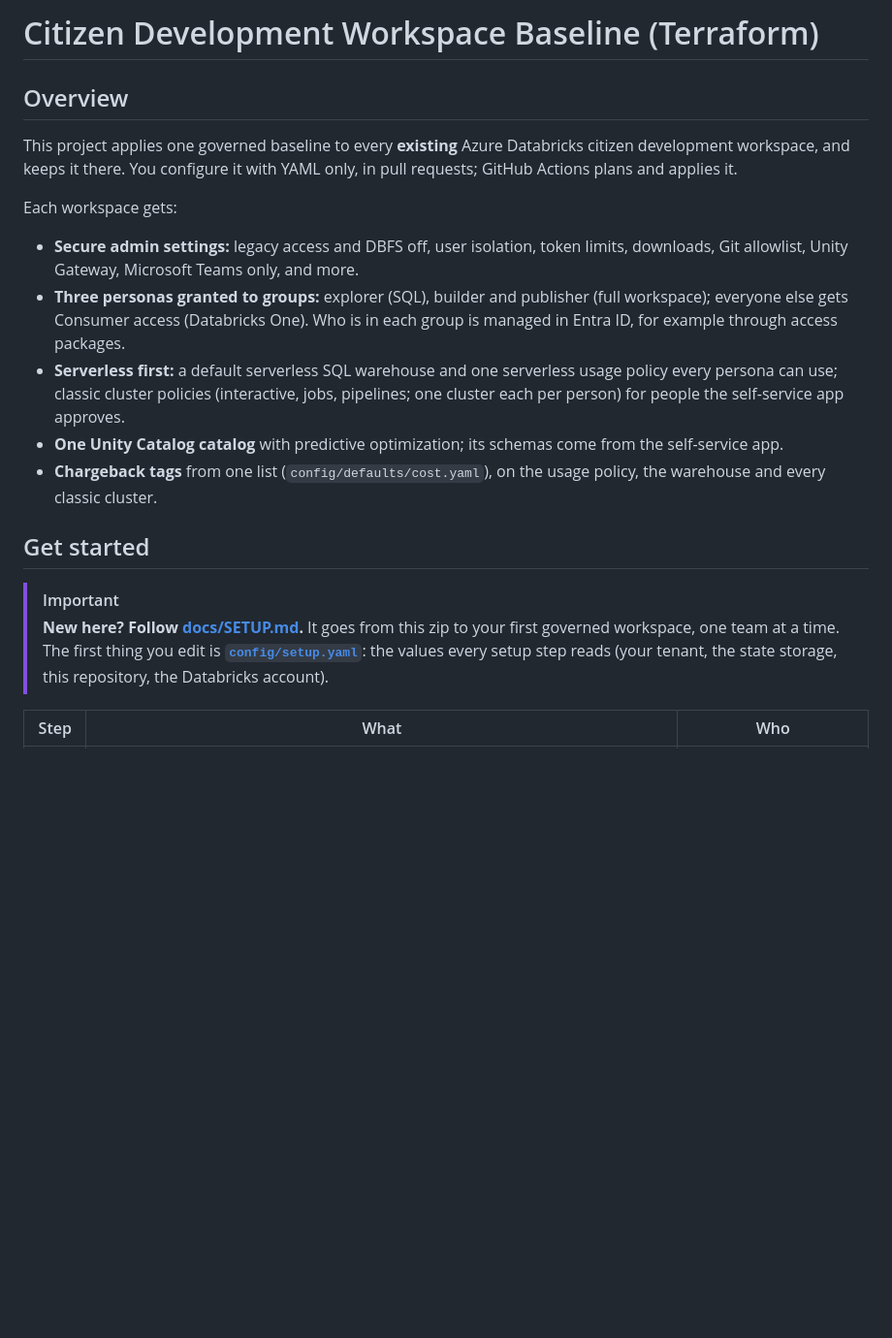
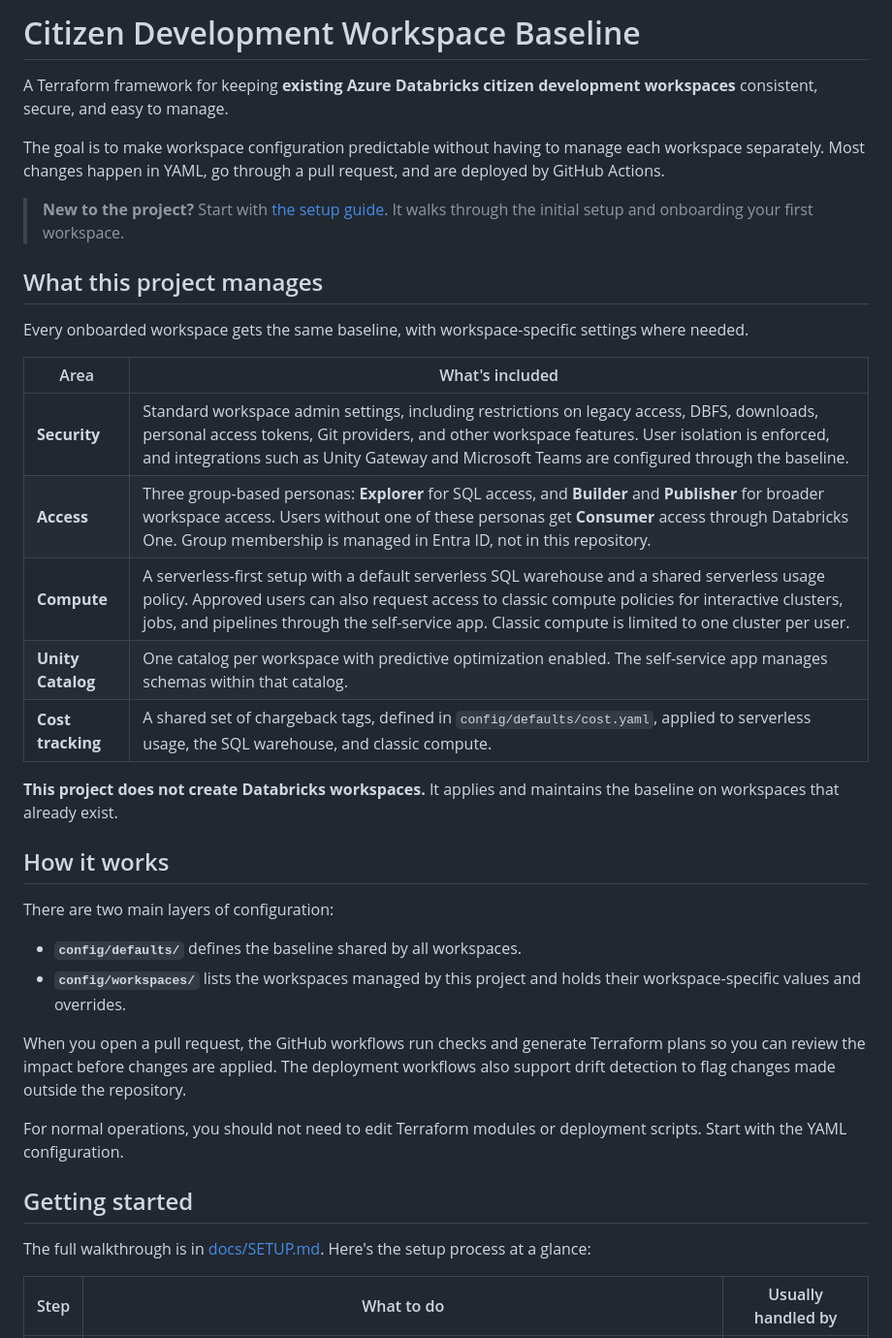
Before and after one commit to guanjieshen/self_service_workspace_tf, a Markdown page: README.md, the part around one of its changes. Shown at 97% size. Drawn GitHub-style; blank space fills up the shorter version.

```diff
--- a/README.md
+++ b/README.md
@@ -1,21 +1,39 @@
-# Citizen Development Workspace Baseline (Terraform)
+# Citizen Development Workspace Baseline
 
-## Overview
+A Terraform framework for keeping **existing Azure Databricks citizen development workspaces** consistent, secure, and easy to manage.
 
-This project applies one governed baseline to every **existing** Azure Databricks citizen development workspace, and keeps it there. You configure it with YAML only, in pull requests; GitHub Actions plans and applies it.
+The goal is to make workspace configuration predictable without having to manage each workspace separately. Most changes happen in YAML, go through a pull request, and are deployed by GitHub Actions.
 
-Each workspace gets:
+> **New to the project?** Start with [the setup guide](docs/SETUP.md). It walks through the initial setup and onboarding your first workspace.
 
-- **Secure admin settings:** legacy access and DBFS off, user isolation, token limits, downloads, Git allowlist, Unity Gateway, Microsoft Teams only, and more.
-- **Three personas granted to groups:** explorer (SQL), builder and publisher (full workspace); everyone else gets Consumer access (Databricks One). Who is in each group is managed in Entra ID, for example through access packages.
-- **Serverless first:** a default serverless SQL warehouse and one serverless usage policy every persona can use; classic cluster policies (interactive, jobs, pipelines; one cluster each per person) for people the self-service app approves.
-- **One Unity Catalog catalog** with predictive optimization; its schemas come from the self-service app.
-- **Chargeback tags** from one list (`config/defaults/cost.yaml`), on the usage policy, the warehouse and every classic cluster.
+## What this project manages
 
-## Get started
+Every onboarded workspace gets the same baseline, with workspace-specific settings where needed.
 
-> [!IMPORTANT]
-> **New here? Follow [docs/SETUP.md](docs/SETUP.md).** It goes from this zip to your first governed workspace, one team at a time. The first thing you edit is **[`config/setup.yaml`](config/setup.yaml)**: the values every setup step reads (your tenant, the state storage, this repository, the Databricks account).
+| Area | What's included |
+| --- | --- |
+| **Security** | Standard workspace admin settings, including restrictions on legacy access, DBFS, downloads, personal access tokens, Git providers, and other workspace features. User isolation is enforced, and integrations such as Unity Gateway and Microsoft Teams are configured through the baseline. |
+| **Access** | Three group-based personas: **Explorer** for SQL access, and **Builder** and **Publisher** for broader workspace access. Users without one of these personas get **Consumer** access through Databricks One. Group membership is managed in Entra ID, not in this repository. |
+| **Compute** | A serverless-first setup with a default serverless SQL warehouse and a shared serverless usage policy. Approved users can also request access to classic compute policies for interactive clusters, jobs, and pipelines through the self-service app. Classic compute is limited to one cluster per user. |
+| **Unity Catalog** | One catalog per workspace with predictive optimization enabled. The self-service app manages schemas within that catalog. |
+| **Cost tracking** | A shared set of chargeback tags, defined in `config/defaults/cost.yaml`, applied to serverless usage, the SQL warehouse, and classic compute. |
 
-| Step | What | Who |
+**This project does not create Databricks workspaces.** It applies and maintains the baseline on workspaces that already exist.
+
+## How it works
+
+There are two main layers of configuration:
+
+- **`config/defaults/`** defines the baseline shared by all workspaces.
+- **`config/workspaces/`** lists the workspaces managed by this project and holds their workspace-specific values and overrides.
+
+When you open a pull request, the GitHub workflows run checks and generate Terraform plans so you can review the impact before changes are applied. The deployment workflows also support drift detection to flag changes made outside the repository.
+
+For normal operations, you should not need to edit Terraform modules or deployment scripts. Start with the YAML configuration.
+
+## Getting started
+
+The full walkthrough is in [docs/SETUP.md](docs/SETUP.md). Here's the setup process at a glance:
+
+| Step | What to do | Usually handled by |
 | --- | --- | --- |
```
Also changed, not shown: other parts of README.md (+51 -34 lines).
